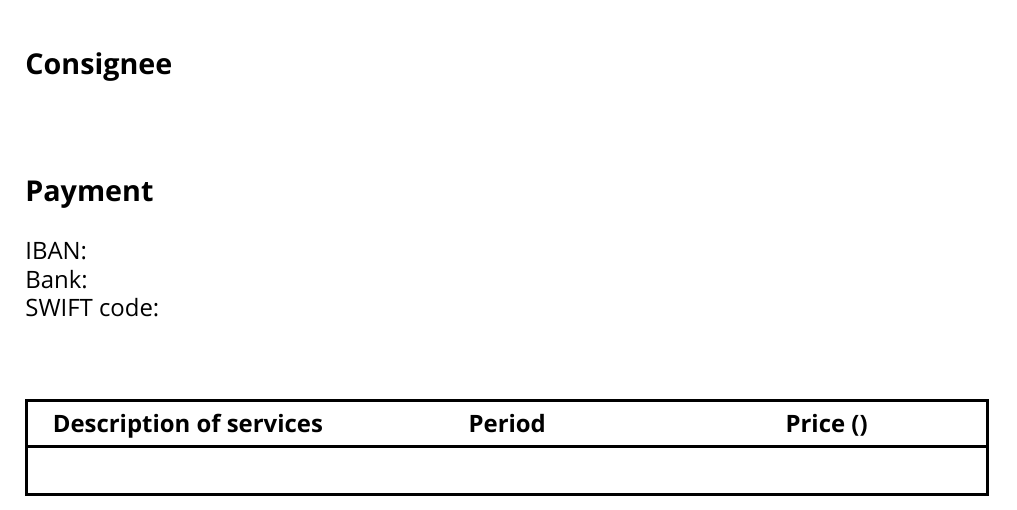
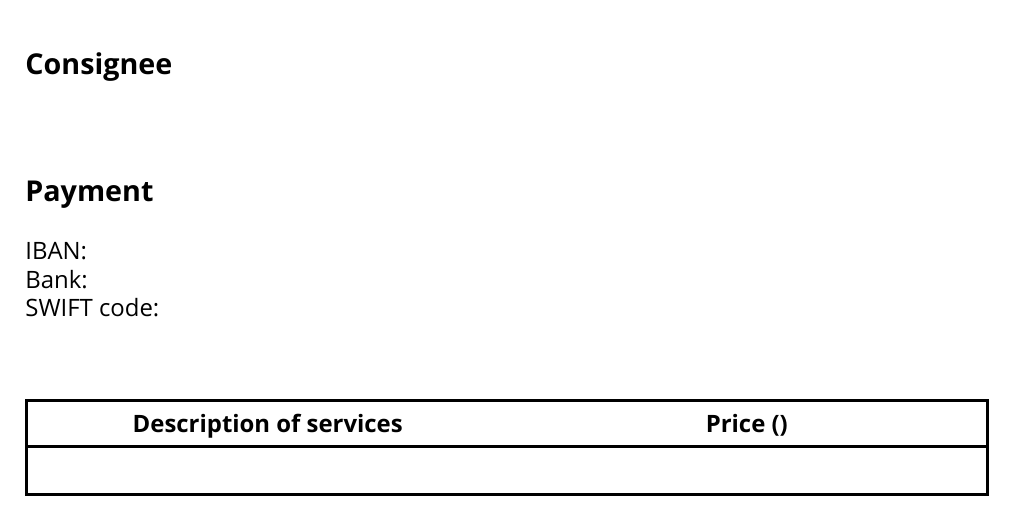
Before and after one commit to paemuri/invoice, a LaTeX document (main.tex): part of the page, cut so that both start at the same text. Compiled offline with LuaLaTeX; a missing font is replaced by an installed copy or a similar font.

Commit message:
Update code and examples

```diff
--- a/main.tex
+++ b/main.tex
@@ -64,19 +64,14 @@
   \begin{tabularx}{\textwidth}{ |
     >{\centering\arraybackslash}X
     >{\centering\arraybackslash}X
-    >{\centering\arraybackslash}X
   | }
     \hline
     \bfseries Description of services
-    &
-    \bfseries Period
     &
     \bfseries Price (\directlua{tex.print(services.currency)})
     \\
     \hline
     \directlua{tex.print(services.description)}
-    &
-    \directlua{tex.print(services.period)}
     &
     \directlua{tex.print(services.value)}
     \\
```
Also changed, not shown: README.md.
